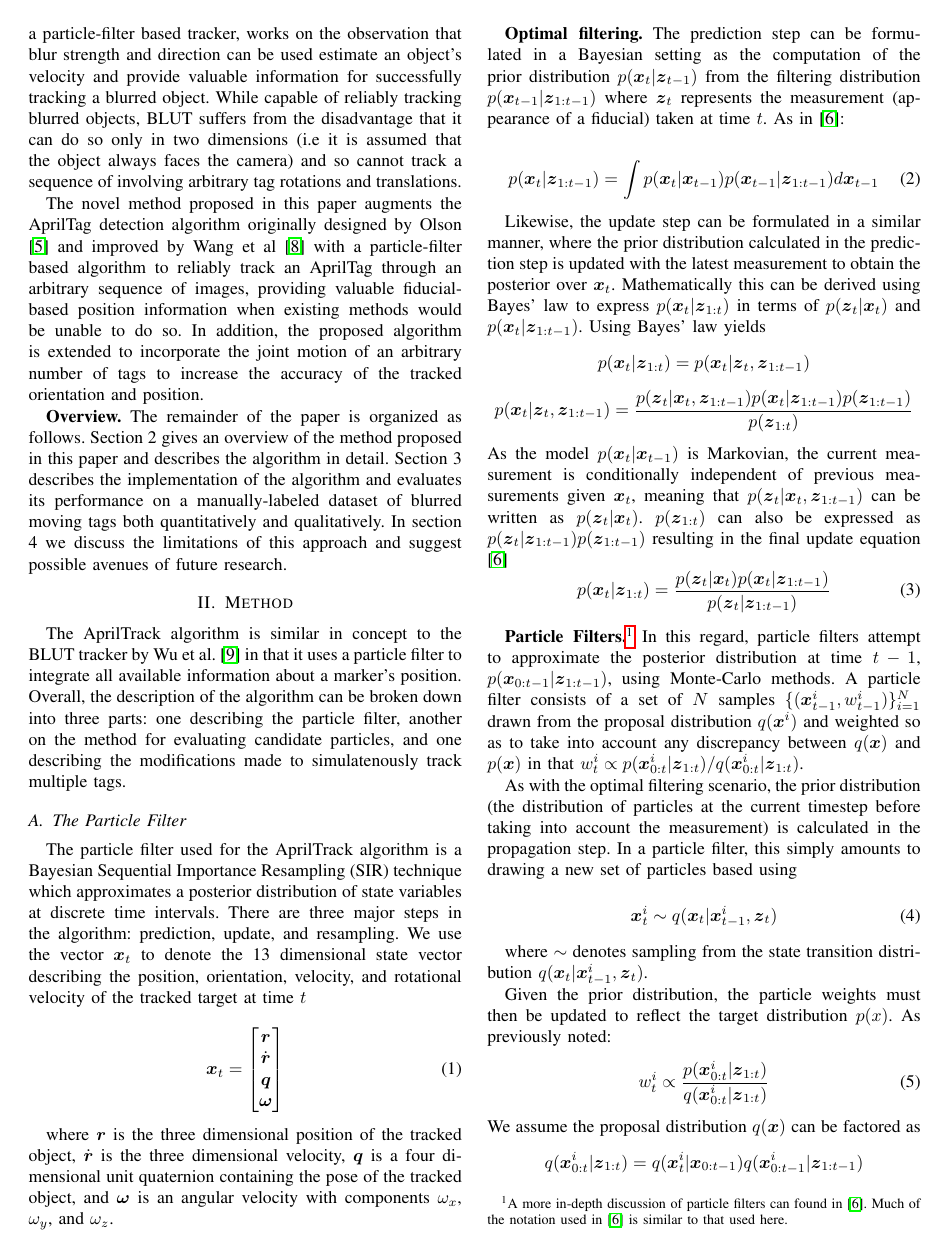
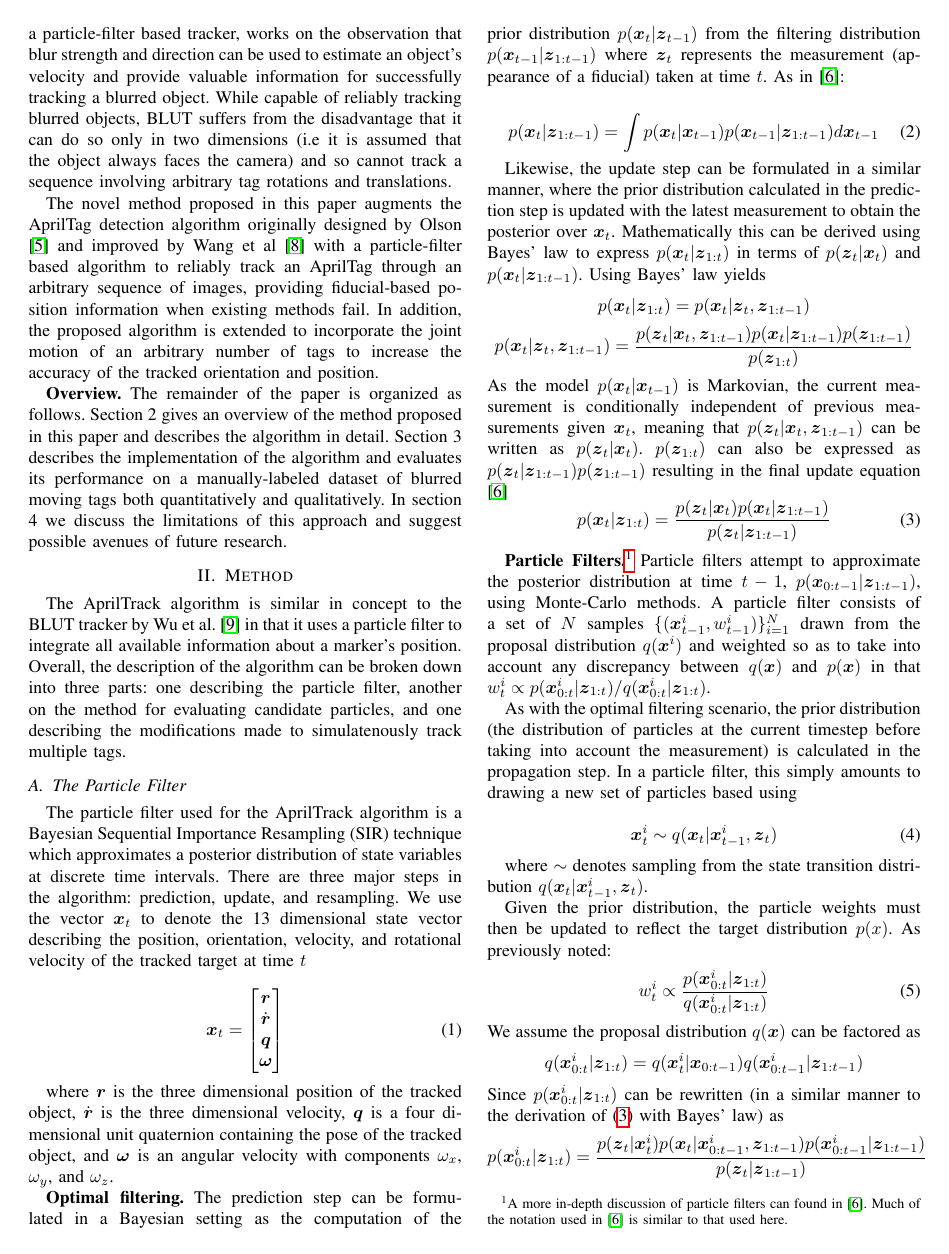
Before and after one commit to pfrommerd/tag-tracking-matlab, a LaTeX paper (paper/paper.tex): page 2 of 6. Compiled offline with pdfLaTeX.

Commit message:
Made typo fixes to paper

```diff
--- a/paper/paper.tex
+++ b/paper/paper.tex
@@ -58,8 +58,8 @@ Unlike previous attempts to engineer more resilient tags, the algorithm proposed
 
-Previous work involving the tracking of blurred objects includes the Blur-driven Tracker (BLUT) framework proposed by Wu et al. \citep{BLUT} for tracking motion-blurred targets. BLUT, a particle-filter based tracker, works on the observation that blur strength and direction can be used estimate an object's velocity and provide valuable information for successfully tracking a blurred object. While capable of reliably tracking blurred objects, BLUT suffers from the disadvantage that it can do so only in two dimensions (i.e it is assumed that the object always faces the camera) and so cannot track a sequence of involving arbitrary tag rotations and translations.
+Previous work involving the tracking of blurred objects includes the Blur-driven Tracker (BLUT) framework proposed by Wu et al. \citep{BLUT} for tracking motion-blurred targets. BLUT, a particle-filter based tracker, works on the observation that blur strength and direction can be used to estimate an object's velocity and provide valuable information for successfully tracking a blurred object. While capable of reliably tracking blurred objects, BLUT suffers from the disadvantage that it can do so only in two dimensions (i.e it is assumed that the object always faces the camera) and so cannot track a sequence involving arbitrary tag rotations and translations.
 
 
-The novel method proposed in this paper augments the AprilTag detection algorithm originally designed by Olson \citep{AprilTag} and improved by Wang et al \citep{AprilTag_2} with a particle-filter based algorithm to reliably track an AprilTag through an arbitrary sequence of images, providing valuable fiducial-based position information when existing methods would be unable to do so. In addition, the proposed algorithm is extended to incorporate the joint motion of an arbitrary number of tags to increase the accuracy of the tracked orientation and position.
+The novel method proposed in this paper augments the AprilTag detection algorithm originally designed by Olson \citep{AprilTag} and improved by Wang et al \citep{AprilTag_2} with a particle-filter based algorithm to reliably track an AprilTag through an arbitrary sequence of images, providing fiducial-based position information when existing methods fail. In addition, the proposed algorithm is extended to incorporate the joint motion of an arbitrary number of tags to increase the accuracy of the tracked orientation and position.
 
 
 \textbf{Overview.} The remainder of the paper is organized as follows. Section 2 gives an overview of the method proposed in this paper and describes the algorithm in detail. Section 3 describes the implementation of the algorithm and evaluates its performance on a manually-labeled dataset of blurred moving tags both quantitatively and qualitatively. In section 4 we discuss the limitations of this approach and suggest possible avenues of future research.
@@ -103,7 +103,7 @@ As the model $p(\vec{x}_t|\vec{x}_{t-1})$ is Markovian, the current measurement
 \end{equation}
 
 
-\textbf{Particle Filters.}\footnote{A more in-depth discussion of particle filters can found in \citep{ParticleNotes}. Much of the notation used in \citep{ParticleNotes} is similar to that used here.} In this regard, particle filters attempt to approximate the posterior distribution at time $t-1$, $p(\vec{x}_{0:t-1}|\vec{z}_{1:t-1})$, using Monte-Carlo methods. A particle filter consists of a set of $N$ samples $\{ (\vec{x}^i_{t-1}, w^i_{t-1}) \}_{i=1}^N$ drawn from the proposal distribution $q(\vec{x}^i)$ and weighted so as to take into account any discrepancy between $q(\vec{x})$ and $p(\vec{x})$ in that $w^i_t \propto p(\vec{x}^i_{0:t}|\vec{z}_{1:t})/q(\vec{x}^i_{0:t}|\vec{z}_{1:t})$.
+\textbf{Particle Filters.}\footnote{A more in-depth discussion of particle filters can found in \citep{ParticleNotes}. Much of the notation used in \citep{ParticleNotes} is similar to that used here.} Particle filters attempt to approximate the posterior distribution at time $t-1$, $p(\vec{x}_{0:t-1}|\vec{z}_{1:t-1})$, using Monte-Carlo methods. A particle filter consists of a set of $N$ samples $\{ (\vec{x}^i_{t-1}, w^i_{t-1}) \}_{i=1}^N$ drawn from the proposal distribution $q(\vec{x}^i)$ and weighted so as to take into account any discrepancy between $q(\vec{x})$ and $p(\vec{x})$ in that $w^i_t \propto p(\vec{x}^i_{0:t}|\vec{z}_{1:t})/q(\vec{x}^i_{0:t}|\vec{z}_{1:t})$.
 
 As with the optimal filtering scenario, the prior distribution (the distribution of particles at the current timestep before taking into account the measurement) is calculated in the propagation step. In a particle filter, this simply amounts to drawing a new set of particles based using
 
```
Also changed, not shown: paper/paper.tex (10 more changed lines).
